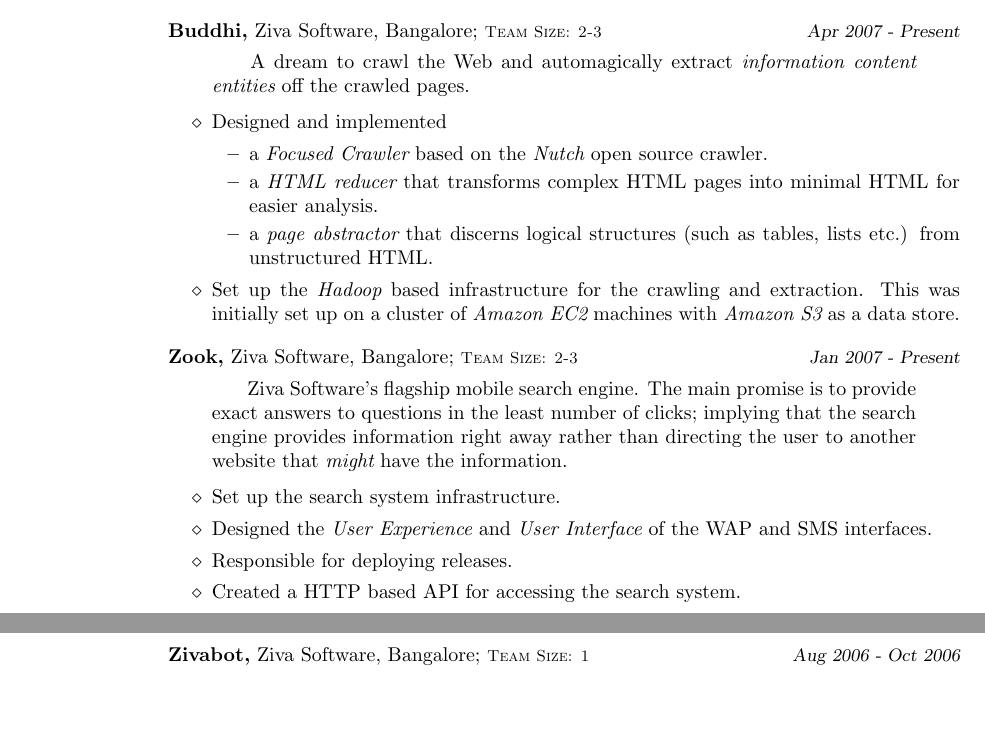
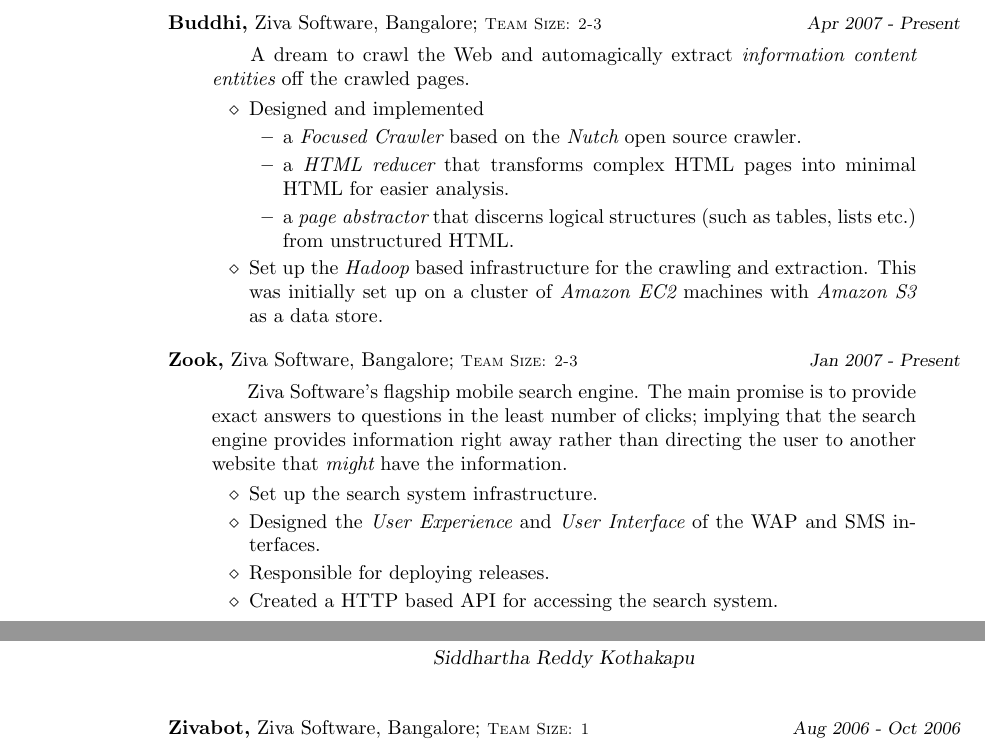
Before and after one commit to sids/resume, a LaTeX CV (resume.tex, which reads resume.cls): two parts of pages 1 and 2 of 2, joined at a grey line, cut so that both start at the same text, the shorter picture padded with empty space. Compiled offline with pdfLaTeX.

Commit message:
Moved some definitions and settings to cls file.

```diff
--- a/resume.cls
+++ b/resume.cls
@@ -29,12 +29,10 @@
 %  commands.
 % -------------------------------------------------------
 
-\newcommand{\titlenamefont}{\bf\LARGE}	% the font used to print the name
+\newcommand{\titlenamefont}{\bf\Large}	% the font used to print the name
 					% on the top of the 1st page
-\newcommand{\categoryfont}{\sl}		% font used to print the category
+\newcommand{\categoryfont}{\sc}		% font used to print the category
 					% names
-\newcommand{\labelcitem}{\labelitemi}	% the bullet produced by \citem or
-					% \citembullet
 \reversemarginpar			% so that category names are on the
 					% left for one-sided document and
 					% left-right-left-... for two-sided
@@ -43,13 +41,42 @@
 % - changing lengths
 % -------------------------------------------------------
 
-\setlength{\topmargin}{0in}
-\setlength{\textheight}{9.0in}
-\setlength{\oddsidemargin}{1.5in}		% left margin on first page
-\setlength{\evensidemargin}{\oddsidemargin}
+\setlength{\topmargin}{-1in}
+\setlength{\textheight}{60\baselineskip}
+\setlength{\textwidth}{\paperwidth}
+\addtolength{\textwidth}{-2in}
+
+%%%%%% \setCategoryMargin
+\newif{\if@categorymarginset}
+\newcommand{\setCategoryMargin}[1][1in]{%
+    \if@categorymarginset
+        \addtolength{\textwidth}{-\marginparwidth}
+        \addtolength{\textwidth}{-\marginparsep}
+    \fi
+    \setlength{\marginparwidth}{#1}
+    \addtolength{\marginparwidth}{-\marginparsep}
+    \addtolength{\textwidth}{\marginparwidth}
+    \addtolength{\textwidth}{\marginparsep}
+    \@categorymarginsettrue
+}
+\setCategoryMargin
+
+%%%%%% \setSideMargins
+\newif{\if@sidemarginsset}
+\newcommand{\setSideMargins}[1][1in]{%
+    \if@sidemarginsset
+        \addtolength{\textwidth}{2\oddsidemargin}
+    \fi
+    \setlength{\oddsidemargin}{#1}
+    \setlength{\evensidemargin}{\oddsidemargin}
+    \addtolength{\textwidth}{-2\oddsidemargin}
+    \@sidemarginssettrue
+}
+\setSideMargins
 
 \newlength{\titlewidth}
 \newlength{\addresswidth}
+
 % -------------------------------------------------------
 % - new commands
 % -------------------------------------------------------
@@ -65,8 +92,10 @@
 	No author given.}{%
 	Use \protect\author\space to specify it.}}
 
+
 \newcommand{\topic}{\bf}
 \newcommand{\hl}{\em}
+\newcommand{\period}{\hfill\small\sl}
 
 
 %%%%%% category environment
--- a/resume.tex
+++ b/resume.tex
@@ -3,37 +3,7 @@
 \usepackage[pdfborderstyle={/W 0}]{hyperref}
 
 %
-% set the space used for category titles here: use the same value for
-% oddsidemargin and marginparwidth [the latter will be reset to account for
-% marginparsep]
-%
-\setlength{\oddsidemargin}{1in}
-\setlength{\marginparwidth}{1in}
-
-%
-% calculate other dimensions [textwidth and evensidemargin] in function of
-% oddsidemargin and marginparwidth: would be nicer to put in the class file...
-%
-\addtolength{\marginparwidth}{-\marginparsep}
-\setlength{\evensidemargin}{\oddsidemargin}
-\setlength{\textwidth}{\paperwidth}
-\addtolength{\textwidth}{-2in}
-\addtolength{\textwidth}{-2\oddsidemargin}
-\addtolength{\textwidth}{\marginparwidth}
-\addtolength{\textwidth}{\marginparsep}
-
-%
-\setlength{\topmargin}{-1.2in}
-\setlength{\textheight}{60\baselineskip}
-
-%
-\renewcommand{\titlenamefont}{\bf\Large}
-\renewcommand{\categoryfont}{\sc}
-\renewcommand{\labelcitem}{}
 \renewcommand{\labelitemi}{$\diamond$}
-
-%\newcommand{\period}{\hspace{-0.35em}, \small\sl}
-\newcommand{\period}{\hfill\small\sl}
 \newcommand{\teamsize}{\sc\footnotesize Team Size: }
 
 
@@ -122,7 +92,6 @@
         \begin{quotation}
             A dream to crawl the Web and automagically extract {\hl information
             content entities} off the crawled pages.
-        \end{quotation}
 
             \begin{itemize}
                 \item Designed and implemented
@@ -139,6 +108,7 @@
                     and extraction.  This was initially set up on a cluster of {\hl
                     Amazon EC2} machines with {\hl Amazon S3} as a data store.
             \end{itemize}
+        \end{quotation}
 
     \item {\topic Zook,} Ziva Software, Bangalore;
         {\teamsize 2-3}
```
Also changed, not shown: resume.tex (2 more changed lines).
